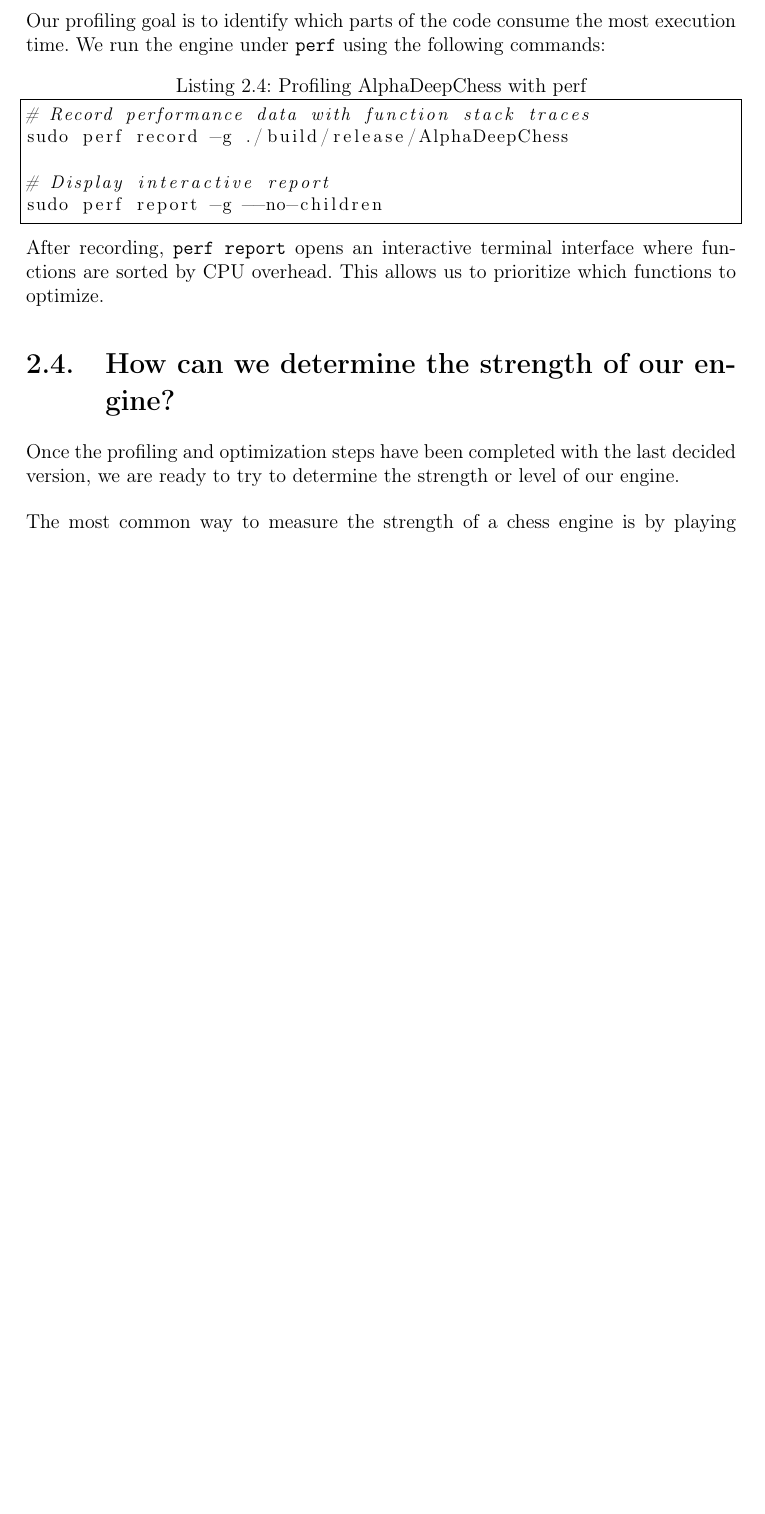
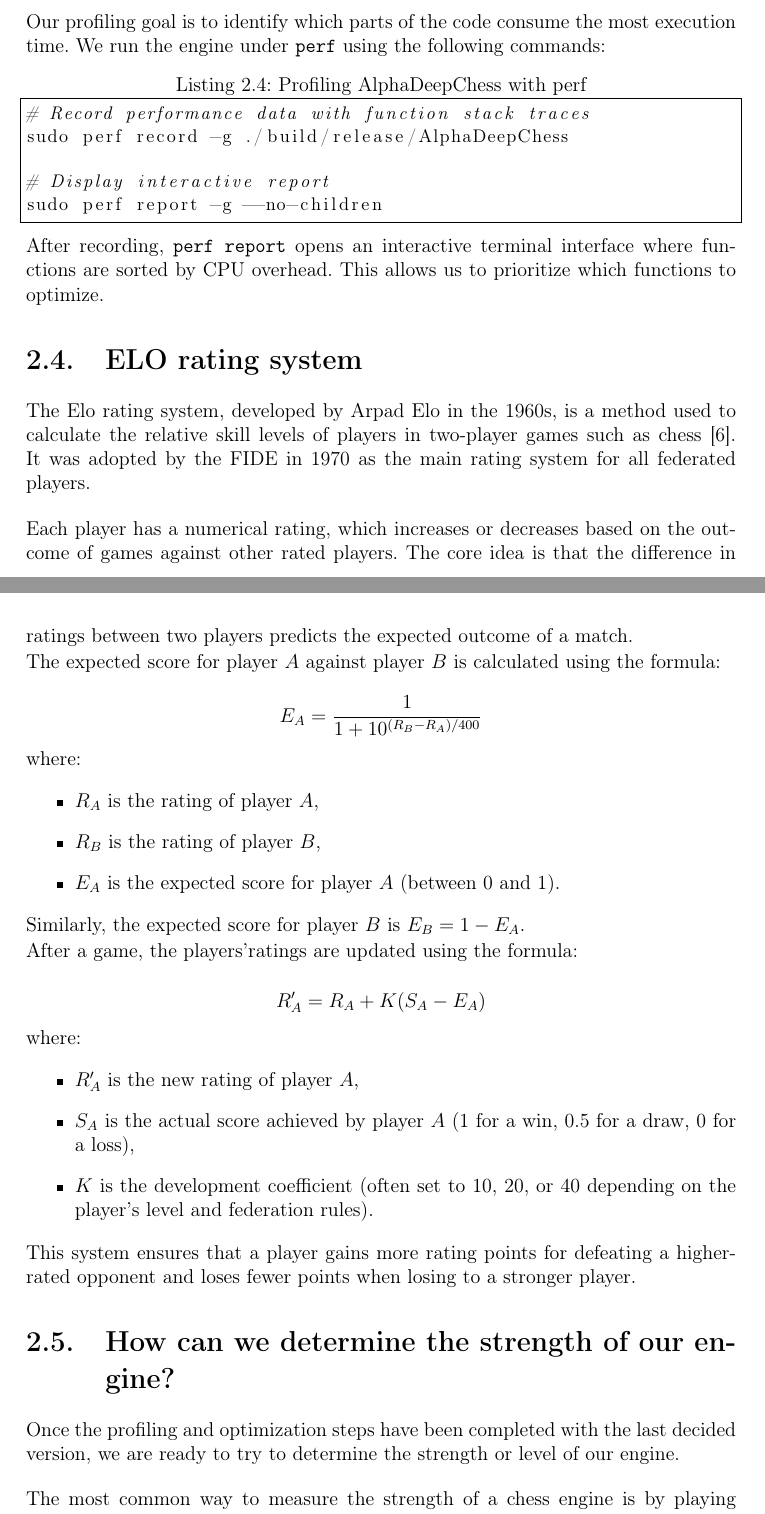
Before and after one commit to LauraWangQiu/AlphaDeepChess, a LaTeX book (docs/AlphaDeepChess/TFGTeXiS.tex, which reads docs/AlphaDeepChess/Capitulos/EstadoDeLaCuestion.tex): part of page 39 of 84 before the commit and two parts of pages 39 and 40 of 84 after it, the two joined at a grey line, cut so that both start at the same text, the shorter picture padded with empty space. The pictures show the PDF file docs/AlphaDeepChess/TFGTeXiS.pdf that the author committed with the source.

Commit message:
elo explained

```diff
--- a/docs/AlphaDeepChess/Capitulos/EstadoDeLaCuestion.tex
+++ b/docs/AlphaDeepChess/Capitulos/EstadoDeLaCuestion.tex
@@ -170,6 +170,44 @@ sudo perf report -g --no-children
 
 \noindent After recording, \texttt{perf report} opens an interactive terminal interface where functions are sorted by CPU overhead. This allows us to prioritize which functions to optimize.
 
+\section{ELO rating system}
+
+The Elo rating system, developed by Arpad Elo in the 1960s, is a method used to calculate the relative skill levels of players in two-player games such as chess~\cite{Elo}. It was adopted by the FIDE in 1970 as the main rating system for all federated players.
+
+\vspace{1em}
+
+Each player has a numerical rating, which increases or decreases based on the outcome of games against other rated players. The core idea is that the difference in ratings between two players predicts the expected outcome of a match.
+
+The expected score for player \( A \) against player \( B \) is calculated using the formula:
+
+\[
+E_A = \frac{1}{1 + 10^{(R_B - R_A)/400}}
+\]
+
+where:
+\begin{itemize}
+  \item \( R_A \) is the rating of player \( A \),
+  \item \( R_B \) is the rating of player \( B \),
+  \item \( E_A \) is the expected score for player \( A \) (between 0 and 1).
+\end{itemize}
+
+Similarly, the expected score for player \( B \) is \( E_B = 1 - E_A \).
+
+After a game, the players' ratings are updated using the formula:
+
+\[
+R'_A = R_A + K (S_A - E_A)
+\]
+
+where:
+\begin{itemize}
+  \item \( R'_A \) is the new rating of player \( A \),
+  \item \( S_A \) is the actual score achieved by player \( A \) (1 for a win, 0.5 for a draw, 0 for a loss),
+  \item \( K \) is the development coefficient (often set to 10, 20, or 40 depending on the player's level and federation rules).
+\end{itemize}
+
+This system ensures that a player gains more rating points for defeating a higher-rated opponent and loses fewer points when losing to a stronger player.
+
 \section{How can we determine the strength of our engine?}
 
 Once the profiling and optimization steps have been completed with the last decided version, we are ready to try to determine the strength or level of our engine.
```
Also changed, not shown: docs/AlphaDeepChess/biblio.bib (+8 -0 lines), docs/AlphaDeepChess/TFGTeXiS.pdf.
